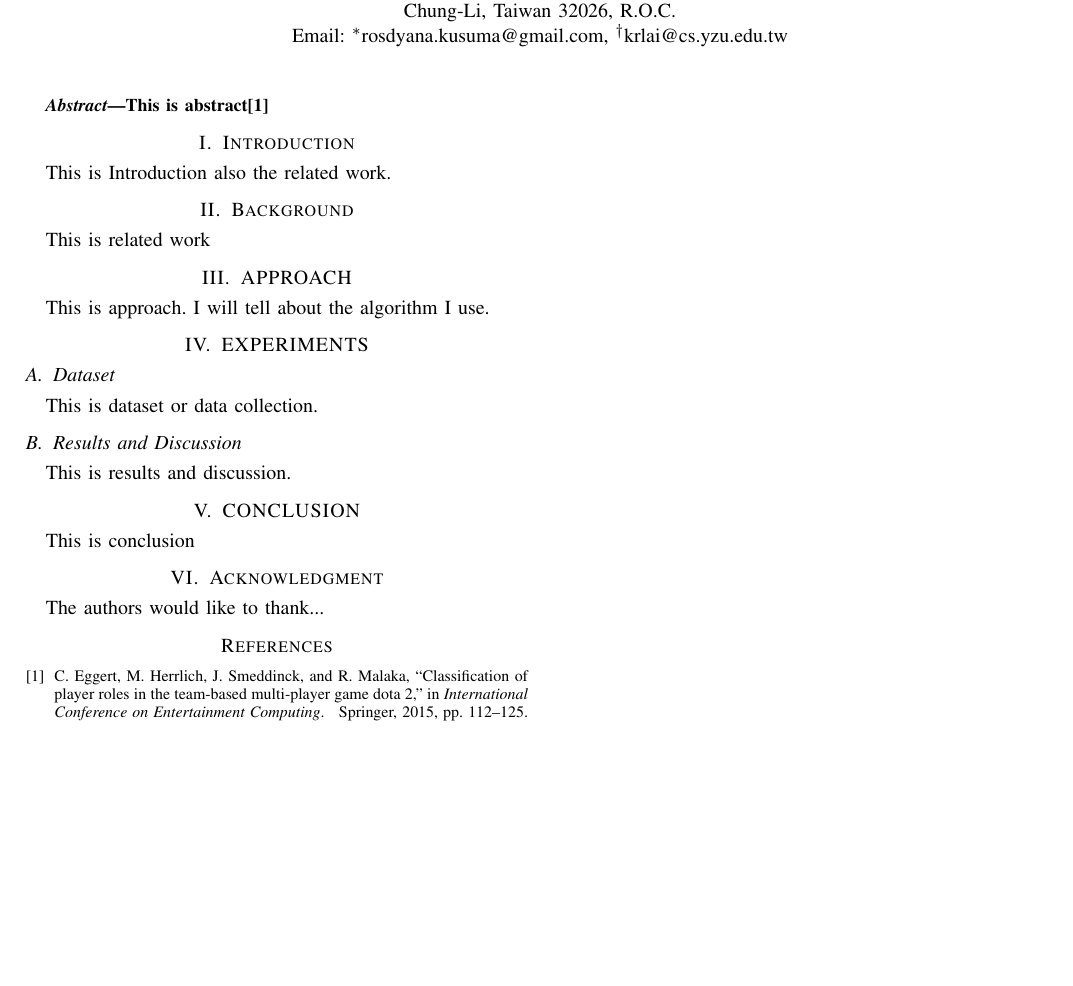
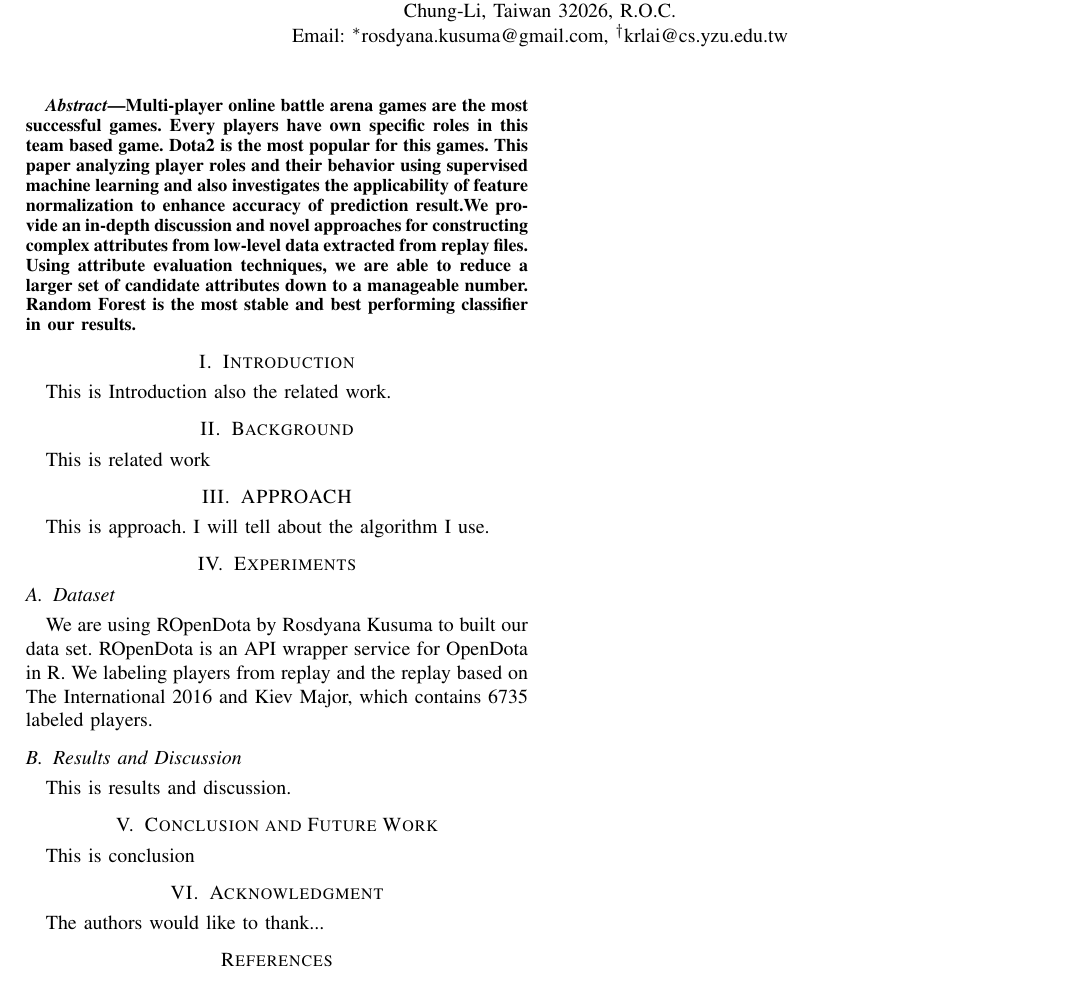
Before and after one commit to rosdyana/Big-Data-Analytic-on-DOTA2-to-Analyzing-Player-Roles, a LaTeX paper (paper/main.tex, which reads paper/documents/0.abstract.tex, paper/documents/4.experiment.tex, paper/documents/5.conclusion.tex): part of the page, cut so that both start at the same text, the shorter picture padded with empty space. Compiled offline with pdfLaTeX.

Commit message:
- update paper

```diff
--- a/paper/documents/0.abstract.tex
+++ b/paper/documents/0.abstract.tex
@@ -1,5 +1,5 @@
 \begin{abstract}
 
-This is abstract\cite{eggert2015classification}
+Multi-player online battle arena games are the most successful games. Every players have own specific roles in this team based game. Dota2 is the most popular for this games. This paper analyzing player roles and their behavior using supervised machine learning and also investigates the applicability of feature normalization to enhance accuracy of prediction result.We provide an in-depth discussion and novel approaches for constructing complex attributes from low-level data extracted from replay files. Using attribute evaluation techniques, we are able to reduce a larger set of candidate attributes down to a manageable number. Random Forest is the most stable and best performing classifier in our results.
 
 \end{abstract}
--- a/paper/documents/4.experiment.tex
+++ b/paper/documents/4.experiment.tex
@@ -1,10 +1,10 @@
-\section{EXPERIMENTS}
+\section{Experiments}
 \label{sec:exp}
 
 \subsection{Dataset}
 \label{sec:dataset}
 
-This is dataset or data collection.
+We are using ROpenDota by Rosdyana Kusuma to built our data set. ROpenDota is an API wrapper service for OpenDota in R. We labeling players from replay and the replay based on The International 2016 and Kiev Major, which contains 6735 labeled players.
 
 \subsection{Results and Discussion}
 \label{subsec:results}
--- a/paper/documents/5.conclusion.tex
+++ b/paper/documents/5.conclusion.tex
@@ -1,4 +1,4 @@
-\section{CONCLUSION}
+\section{Conclusion and Future Work}
 \label{sec:conclusion}
 
 This is conclusion
--- a/paper/main.tex
+++ b/paper/main.tex
@@ -320,7 +320,7 @@
 % not capitalized unless they are the first or last word of the title.
 % Linebreaks \\ can be used within to get better formatting as desired.
 % Do not put math or special symbols in the title.
-\title{Big Data Analytic on DOTA 2 to Analyzing Player Roles}
+\title{Big Data Analytic on DotA2 to Analyzing Player Roles}
 
 
 % author names and affiliations
```
